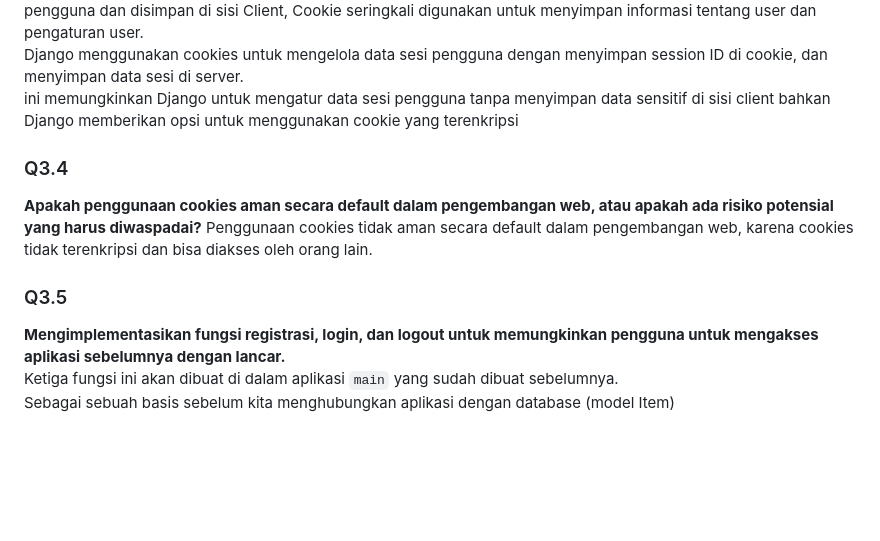
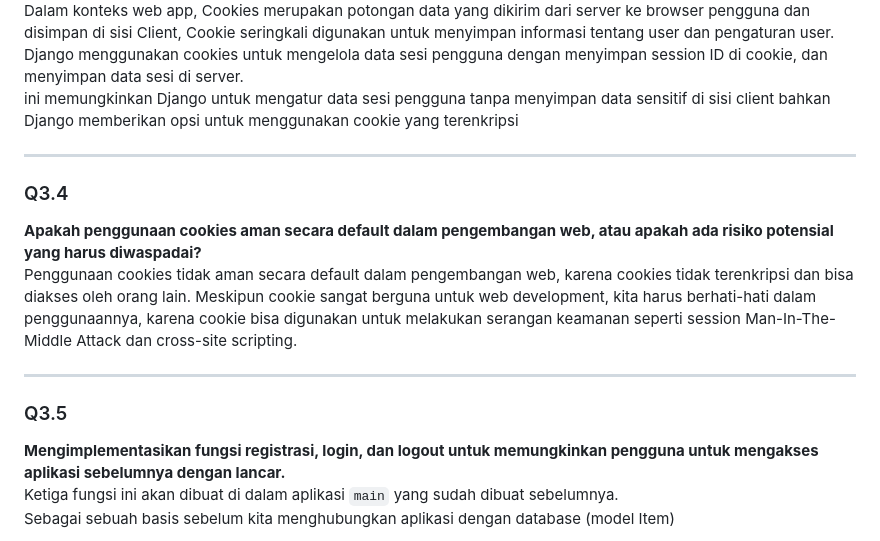
Before and after one commit to farrelsheva/player_inventory, a Markdown page: Readme.md, the part around the change printed below. Drawn GitHub-style; blank space fills up the shorter version.

Commit message:
fixed Readme t4, 2nd push

```diff
--- a/Readme.md
+++ b/Readme.md
@@ -25,13 +29,16 @@ Dalam konteks web app, Cookies merupakan potongan data yang dikirim dari server
 Django menggunakan cookies untuk mengelola data sesi pengguna dengan menyimpan session ID di cookie, dan menyimpan data sesi di server. <br>
 ini memungkinkan Django untuk mengatur data sesi pengguna tanpa menyimpan data sensitif di sisi client bahkan Django memberikan opsi untuk menggunakan cookie yang terenkripsi <br>
 
+---
+
 ### Q3.4
-**Apakah penggunaan cookies aman secara default dalam pengembangan web, atau apakah ada risiko potensial yang harus diwaspadai?**
-Penggunaan cookies tidak aman secara default dalam pengembangan web, karena cookies tidak terenkripsi dan bisa diakses oleh orang lain. <br>
+**Apakah penggunaan cookies aman secara default dalam pengembangan web, atau apakah ada risiko potensial yang harus diwaspadai?** <br>
+Penggunaan cookies tidak aman secara default dalam pengembangan web, karena cookies tidak terenkripsi dan bisa diakses oleh orang lain. Meskipun cookie sangat berguna untuk web development, kita harus berhati-hati dalam penggunaannya, karena cookie bisa digunakan untuk melakukan serangan keamanan seperti session Man-In-The-Middle Attack dan cross-site scripting. <br>
 
+---
 
 ### Q3.5
-**Mengimplementasikan fungsi registrasi, login, dan logout untuk memungkinkan pengguna untuk mengakses aplikasi sebelumnya dengan lancar.** <br>
+**Mengimplementasikan fungsi registrasi, login, dan logout untuk memungkinkan pengguna untuk mengakses aplikasi sebelumnya dengan lancar.**<br>
 Ketiga fungsi ini akan dibuat di dalam aplikasi `main` yang sudah dibuat sebelumnya.
 <br>
 Sebagai sebuah basis sebelum kita menghubungkan aplikasi dengan database (model Item) <br>
```
Also changed, not shown: other parts of Readme.md (+7 -3 lines).
